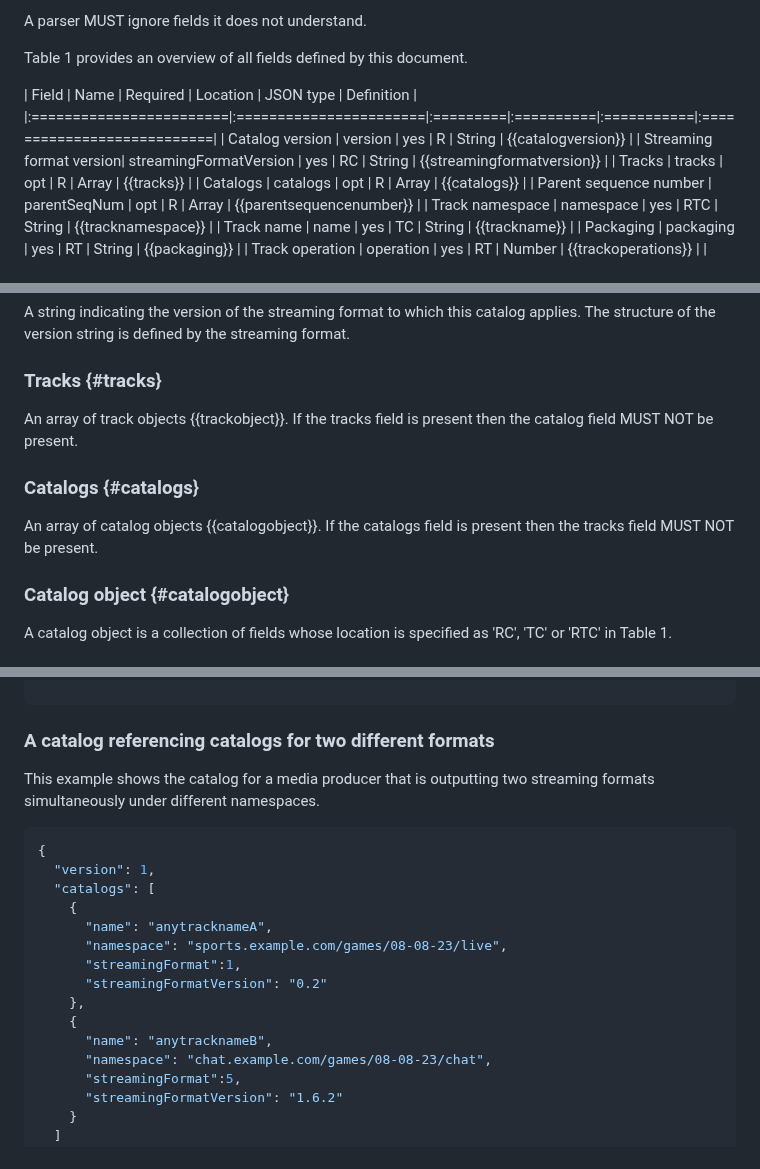
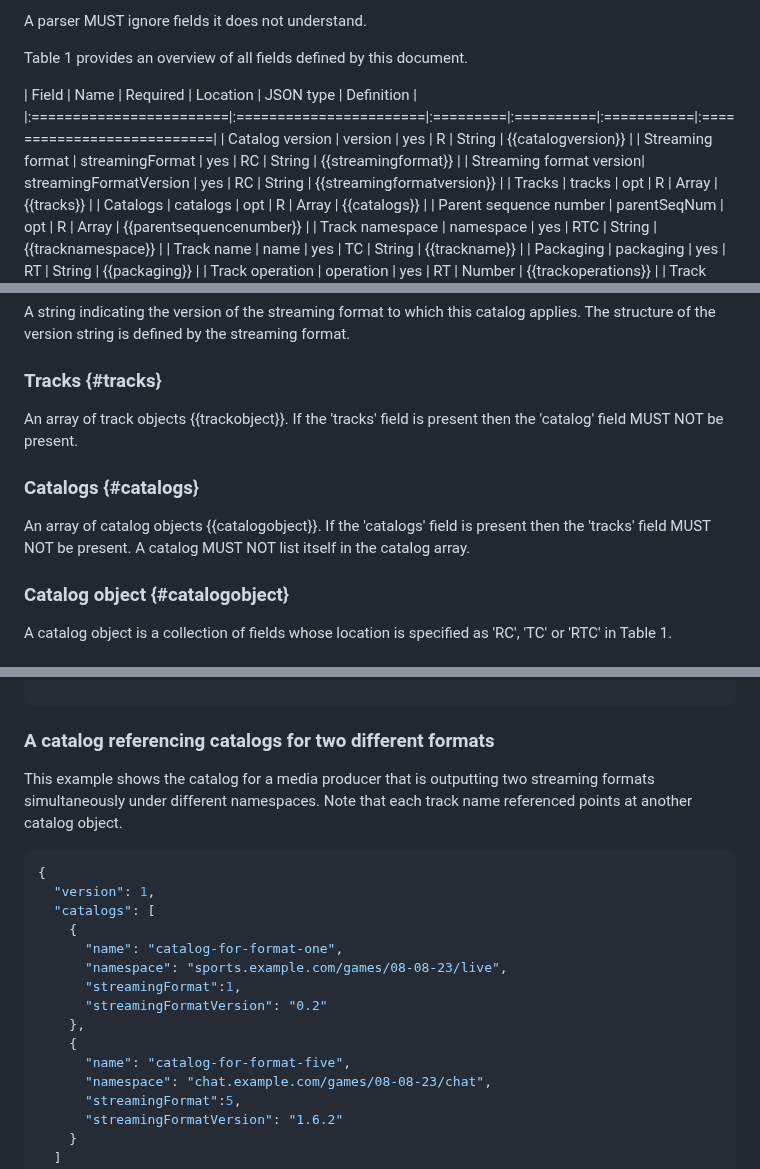
Before and after one commit to moq-wg/catalog-format, a Markdown page: draft-wilaw-moq-catalogformat.md, 3 parts joined by grey strips. GitHub-like rendering.

Commit message:
Update draft-wilaw-moq-catalogformat.md
Fixes #4

```diff
--- a/draft-wilaw-moq-catalogformat.md
+++ b/draft-wilaw-moq-catalogformat.md
@@ -100,6 +100,7 @@ Table 1 provides an overview of all fields defined by this document.
 | Field                   |  Name                  | Required |  Location |  JSON type |           Definition       |
 |:========================|:=======================|:=========|:==========|:===========|:===========================|
 | Catalog version         | version                |  yes     |   R       |  String    | {{catalogversion}}         |
+| Streaming format        | streamingFormat        |  yes     |   RC      |  String    | {{streamingformat}}        |
 | Streaming format version| streamingFormatVersion |  yes     |   RC      |  String    | {{streamingformatversion}} |
 | Tracks                  | tracks                 |  opt     |   R       |  Array     | {{tracks}}                 |
 | Catalogs                | catalogs               |  opt     |   R       |  Array     | {{catalogs}}               |
@@ -151,10 +152,10 @@ A number indicating the streaming format type. Every MoQ Streaming Format normat
 A string indicating the version of the streaming format to which this catalog applies. The structure of the version string is defined by the streaming format.
 
 ### Tracks {#tracks}
-An array of track objects {{trackobject}}. If the tracks field is present then the catalog field MUST NOT be present.
+An array of track objects {{trackobject}}. If the 'tracks' field is present then the 'catalog' field MUST NOT be present.
 
 ### Catalogs {#catalogs}
-An array of catalog objects {{catalogobject}}. If the catalogs field is present then the tracks field MUST NOT be present.
+An array of catalog objects {{catalogobject}}. If the 'catalogs' field is present then the 'tracks' field MUST NOT be present. A catalog MUST NOT list itself in the catalog array.
 
 ### Catalog object {#catalogobject}
 A catalog object is a collection of fields whose location is specified as 'RC', 'TC' or 'RTC' in Table 1.
@@ -608,20 +609,20 @@ This example shows catalog for a media producer capable of sending LOC packaged,
 
 ### A catalog referencing catalogs for two different formats
 
-This example shows the catalog for a media producer that is outputting two streaming formats simultaneously under different namespaces.
+This example shows the catalog for a media producer that is outputting two streaming formats simultaneously under different namespaces. Note that each track name referenced points at another catalog object.
 
 ~~~json
 {
   "version": 1,
   "catalogs": [
     {
-      "name": "anytracknameA",
+      "name": "catalog-for-format-one",
       "namespace": "sports.example.com/games/08-08-23/live",
       "streamingFormat":1,
       "streamingFormatVersion": "0.2"
     },
     {
-      "name": "anytracknameB",
+      "name": "catalog-for-format-five",
       "namespace": "chat.example.com/games/08-08-23/chat",
       "streamingFormat":5,
       "streamingFormatVersion": "1.6.2"
```
